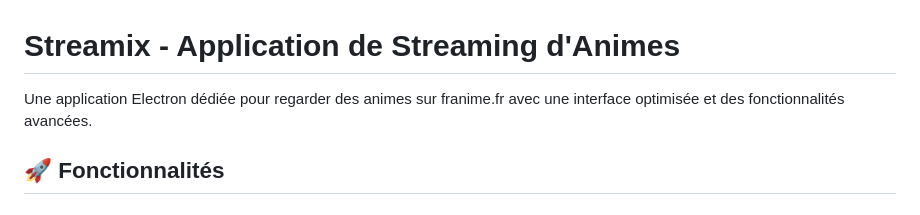
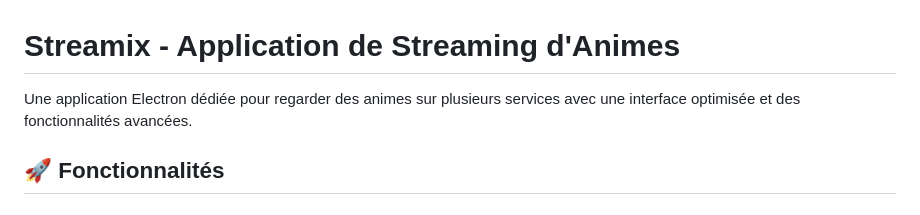
Before and after one commit to Zetsukae/streamix, a Markdown page: README.md, the part around the change. GitHub-like rendering.

```diff
--- a/README.md
+++ b/README.md
@@ -1,6 +1,6 @@
 # Streamix - Application de Streaming d'Animes
 
-Une application Electron dédiée pour regarder des animes sur franime.fr avec une interface optimisée et des fonctionnalités avancées.
+Une application Electron dédiée pour regarder des animes sur plusieurs services avec une interface optimisée et des fonctionnalités avancées.
 
 ## 🚀 Fonctionnalités
 
```
